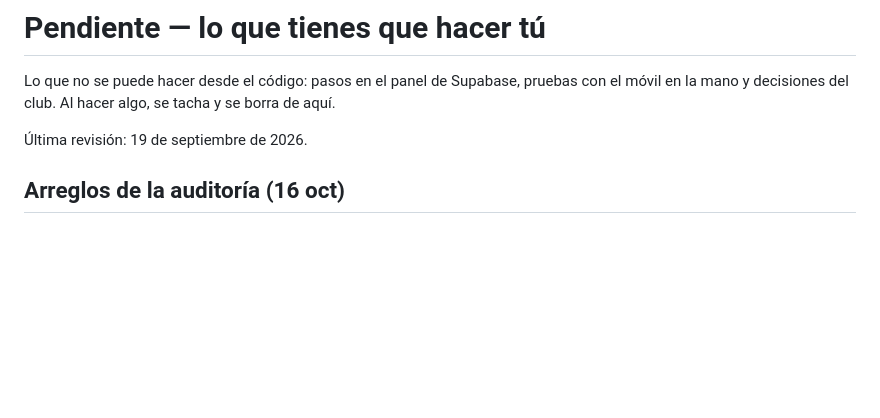
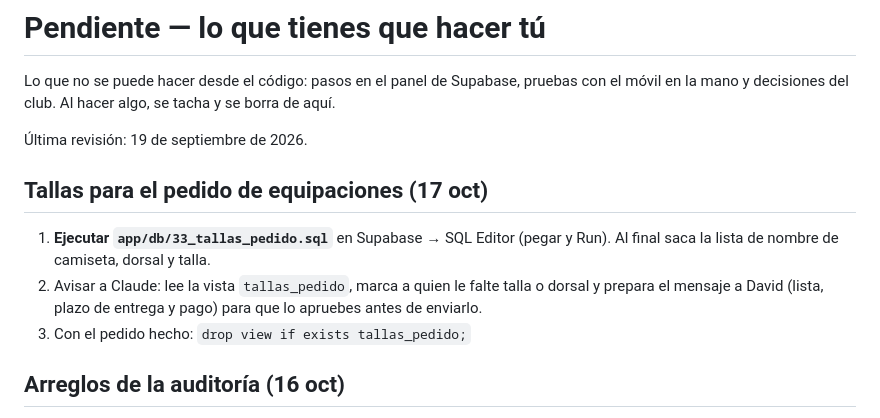
Before and after one commit to luismi1702/corunaatlantics, a Markdown page: docs/pendiente.md, the part around the change. Drawn GitHub-style; blank space fills up the shorter version.

Commit message:
Pendiente: ejecutar 33_tallas_pedido.sql y mandar las tallas a David
Co-Authored-By: Claude Opus 5.5 <noreply@anthropic.com>
Claude-Session: https://claude.ai/code/session_012xNktCi4e4HLL27XzuQAao

```diff
--- a/docs/pendiente.md
+++ b/docs/pendiente.md
@@ -5,6 +5,14 @@ con el móvil en la mano y decisiones del club. Al hacer algo, se tacha y se
 borra de aquí.
 
 Última revisión: 19 de septiembre de 2026.
+
+## Tallas para el pedido de equipaciones (17 oct)
+
+1. **Ejecutar `app/db/33_tallas_pedido.sql`** en Supabase → SQL Editor (pegar y Run). Al final
+   saca la lista de nombre de camiseta, dorsal y talla.
+2. Avisar a Claude: lee la vista `tallas_pedido`, marca a quien le falte talla o dorsal y prepara
+   el mensaje a David (lista, plazo de entrega y pago) para que lo apruebes antes de enviarlo.
+3. Con el pedido hecho: `drop view if exists tallas_pedido;`
 
 ## Arreglos de la auditoría (16 oct)
 
```
